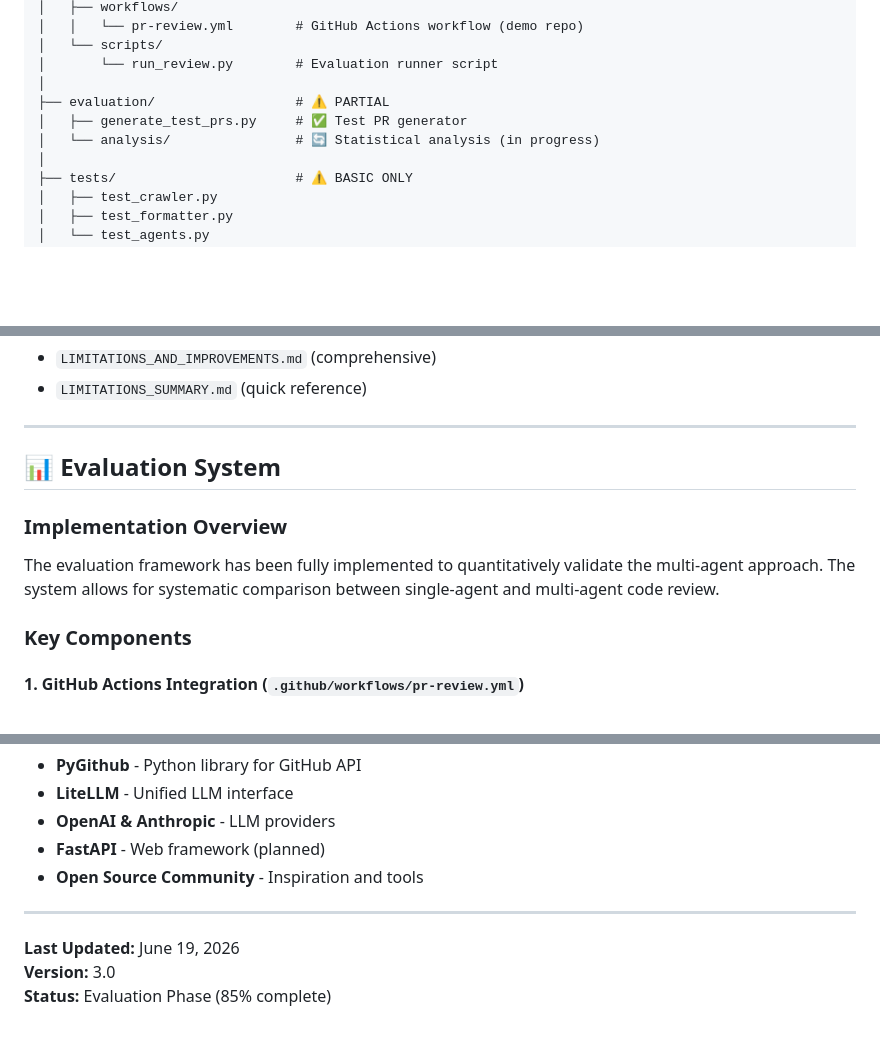
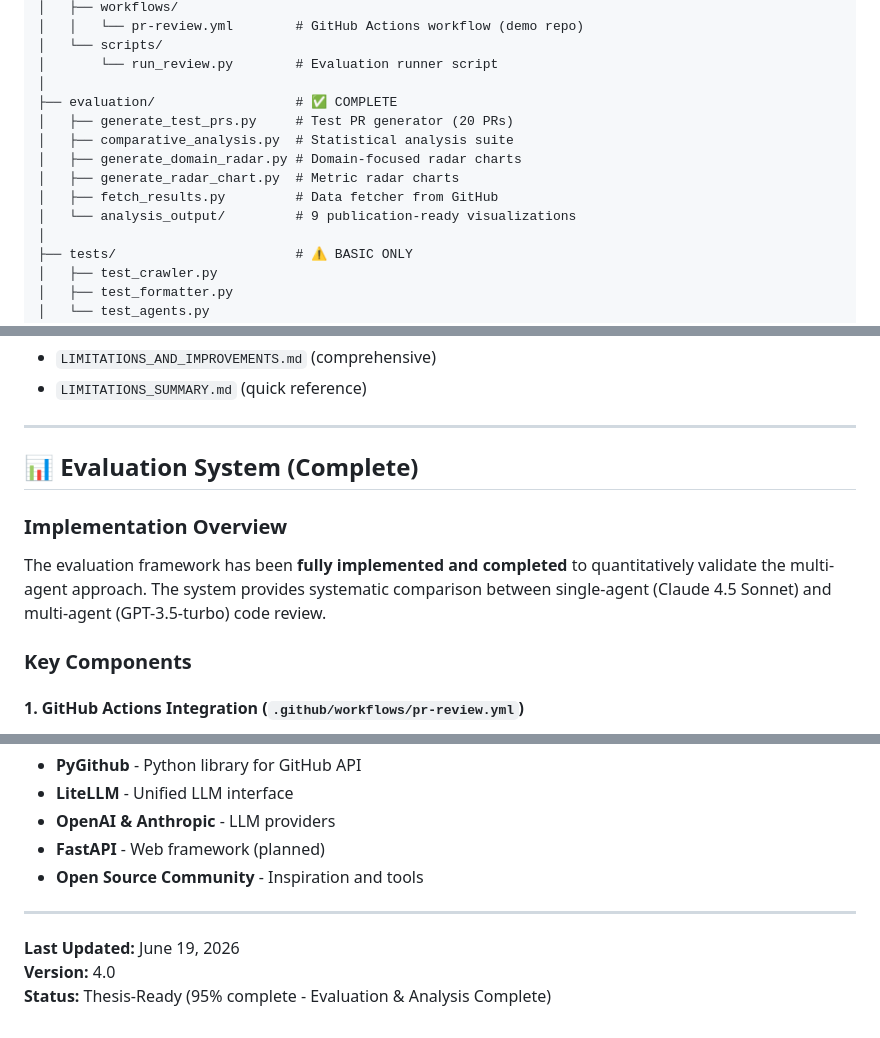
Before and after one commit to 4ndr-34/diploma-multi-agent, a Markdown page: PROJECT_OVERVIEW.md, 3 parts joined by grey strips. Rendered like a GitHub page; blank space fills up the shorter version.

```diff
--- a/PROJECT_OVERVIEW.md
+++ b/PROJECT_OVERVIEW.md
@@ -591,9 +594,13 @@ diploma-multi-agent/
 │   └── scripts/
 │       └── run_review.py        # Evaluation runner script
 │
-├── evaluation/                  # ⚠️ PARTIAL
-│   ├── generate_test_prs.py     # ✅ Test PR generator
-│   └── analysis/                # 🔄 Statistical analysis (in progress)
+├── evaluation/                  # ✅ COMPLETE
+│   ├── generate_test_prs.py     # Test PR generator (20 PRs)
+│   ├── comparative_analysis.py  # Statistical analysis suite
+│   ├── generate_domain_radar.py # Domain-focused radar charts
+│   ├── generate_radar_chart.py  # Metric radar charts
+│   ├── fetch_results.py         # Data fetcher from GitHub
+│   └── analysis_output/         # 9 publication-ready visualizations
 │
 ├── tests/                       # ⚠️ BASIC ONLY
 │   ├── test_crawler.py
@@ -719,11 +766,11 @@ For detailed limitations and improvement roadmap, see:
 
 ---
 
-## 📊 Evaluation System
+## 📊 Evaluation System (Complete)
 
 ### Implementation Overview
 
-The evaluation framework has been fully implemented to quantitatively validate the multi-agent approach. The system allows for systematic comparison between single-agent and multi-agent code review.
+The evaluation framework has been **fully implemented and completed** to quantitatively validate the multi-agent approach. The system provides systematic comparison between single-agent (Claude 4.5 Sonnet) and multi-agent (GPT-3.5-turbo) code review.
 
 ### Key Components
 
@@ -1035,5 +1082,5 @@ MIT License - see LICENSE file for details
 ---
 
 **Last Updated:** June 19, 2026
-**Version:** 3.0
-**Status:** Evaluation Phase (85% complete)
+**Version:** 4.0
+**Status:** Thesis-Ready (95% complete - Evaluation & Analysis Complete)
```
Also changed, not shown: other parts of PROJECT_OVERVIEW.md (+74 -31 lines).
